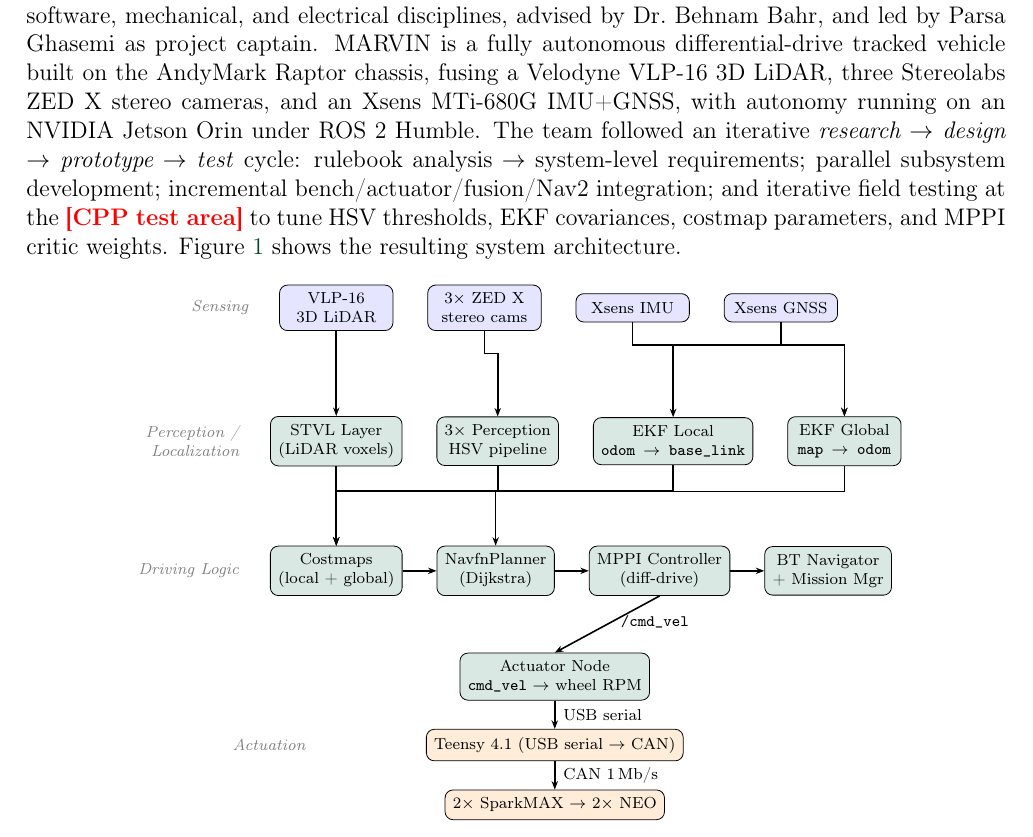
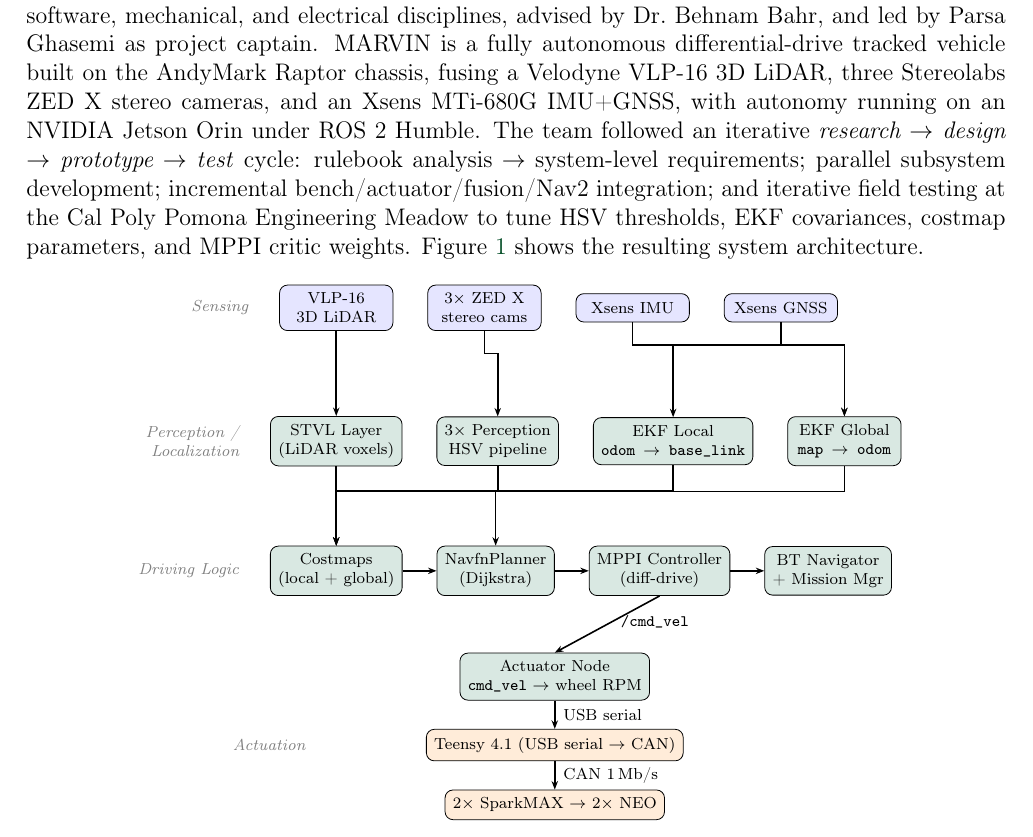
Before and after one commit to Paarseus/AVL-IGVC2026, a LaTeX document (design_report/main.tex): part of page 4 of 18, cut so that both start at the same text. Compiled offline with pdfLaTeX.

Commit message:
Set CPP Engineering Meadow as field-test location
Co-Authored-By: Claude Opus 4.7 (1M context) <noreply@anthropic.com>

```diff
--- a/design_report/main.tex
+++ b/design_report/main.tex
@@ -226,7 +226,7 @@ Jetson Orin under ROS~2 Humble. The team followed an iterative \textit{research
 $\rightarrow$ design $\rightarrow$ prototype $\rightarrow$ test} cycle: rulebook
 analysis $\to$ system-level requirements; parallel subsystem development; incremental
 bench/actuator/fusion/Nav2 integration; and iterative field testing at the
-\placeholder{CPP test area} to tune HSV thresholds, EKF covariances, costmap
+Cal Poly Pomona Engineering Meadow to tune HSV thresholds, EKF covariances, costmap
 parameters, and MPPI critic weights. Figure~\ref{fig:system_arch} shows the resulting
 system architecture.
 
```
Also changed, not shown: design_report/main.pdf.
